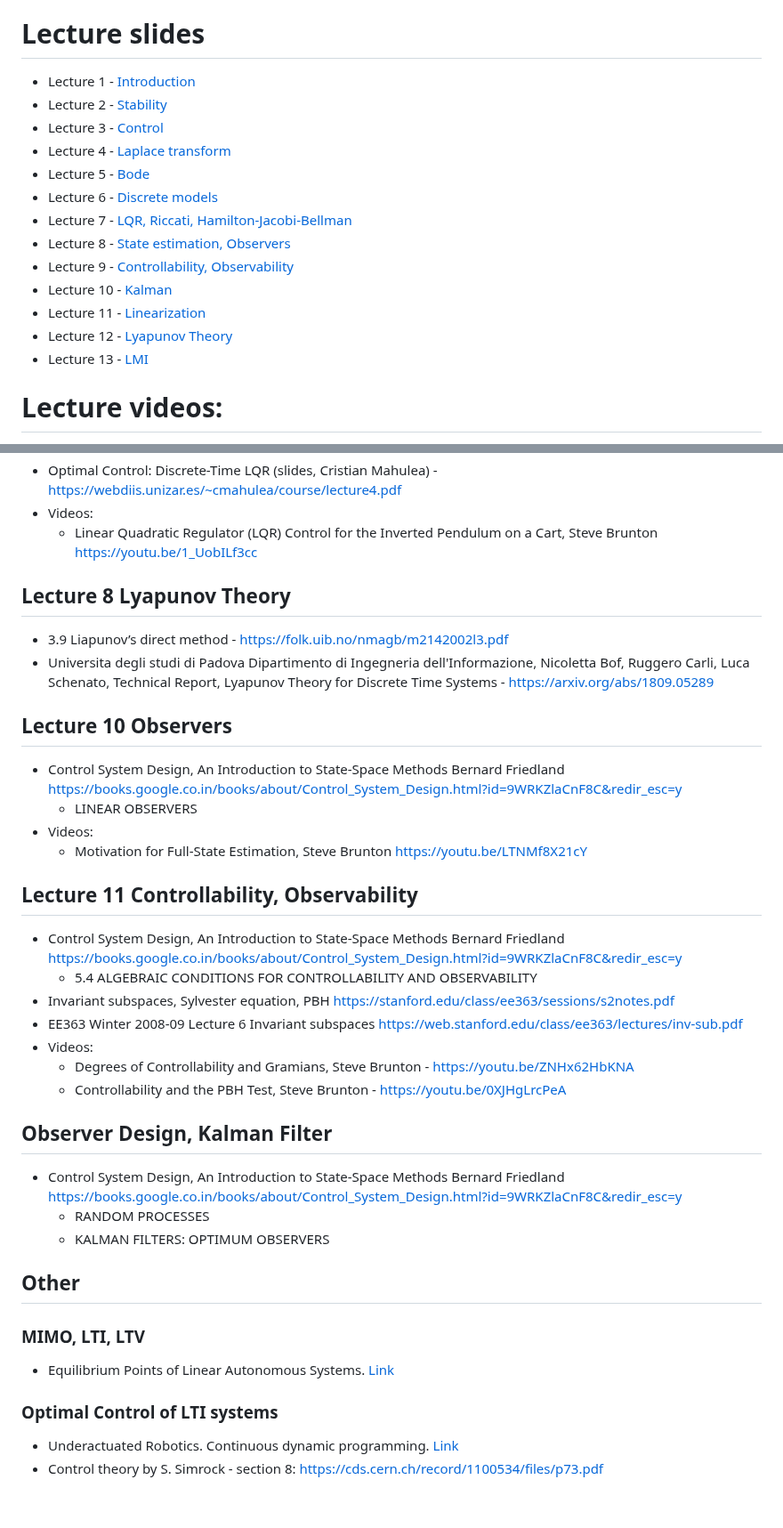
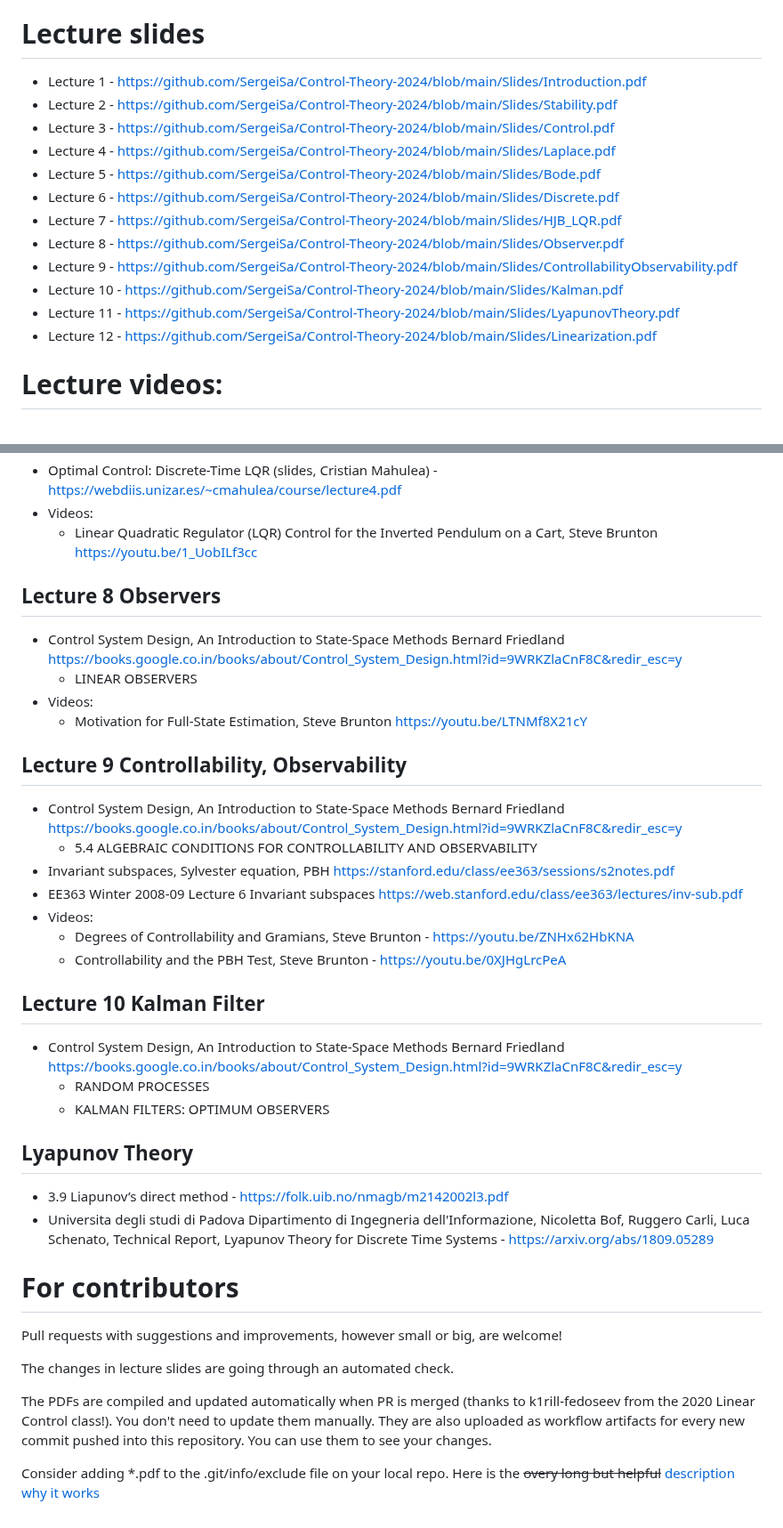
Before and after one commit to SergeiSa/Control-Theory-2024, a Markdown page: README.md, 2 parts joined by grey strips. Shown at 89% size. Drawn GitHub-style.

```diff
--- a/README.md
+++ b/README.md
@@ -5,19 +5,18 @@ This repository contains regularly updated course materials. You can use lecture
 # Lecture slides
 
 
-* Lecture 1 - [Introduction](https://github.com/SergeiSa/Control-Theory-2024/tree/main/Slides/Introduction)
-* Lecture 2 - [Stability](https://github.com/SergeiSa/Control-Theory-2024/tree/main/Slides/Stability)
-* Lecture 3 - [Control](https://github.com/SergeiSa/Control-Theory-2024/tree/main/Slides/Control)
-* Lecture 4 - [Laplace transform](https://github.com/SergeiSa/Control-Theory-2024/tree/main/Slides/Laplace)
-* Lecture 5 - [Bode](https://github.com/SergeiSa/Control-Theory-2024/tree/main/Slides/Bode)
-* Lecture 6 - [Discrete models](https://github.com/SergeiSa/Control-Theory-2024/tree/main/Slides/Discrete)
-* Lecture 7 - [LQR, Riccati, Hamilton-Jacobi-Bellman](https://github.com/SergeiSa/Control-Theory-2024/tree/main/Slides/HJB_LQR)
-* Lecture 8 - [State estimation, Observers](https://github.com/SergeiSa/Control-Theory-2024/tree/main/Slides/Observer)
-* Lecture 9 - [Controllability, Observability](https://github.com/SergeiSa/Control-Theory-2024/tree/main/Slides/ControllabilityObservability)
-* Lecture 10 - [Kalman](https://github.com/SergeiSa/Control-Theory-2024/tree/main/Slides/Kalman)
-* Lecture 11 - [Linearization](https://github.com/SergeiSa/Control-Theory-2024/tree/main/Slides/Linearization)
-* Lecture 12 - [Lyapunov Theory](https://github.com/SergeiSa/Control-Theory-2024/tree/main/Slides/LyapunovTheory)
-* Lecture 13 - [LMI](https://github.com/SergeiSa/Control-Theory-2024/tree/main/Slides/LMI)
+* Lecture 1 - https://github.com/SergeiSa/Control-Theory-2024/blob/main/Slides/Introduction.pdf
+* Lecture 2 - https://github.com/SergeiSa/Control-Theory-2024/blob/main/Slides/Stability.pdf
+* Lecture 3 - https://github.com/SergeiSa/Control-Theory-2024/blob/main/Slides/Control.pdf
+* Lecture 4 - https://github.com/SergeiSa/Control-Theory-2024/blob/main/Slides/Laplace.pdf
+* Lecture 5 - https://github.com/SergeiSa/Control-Theory-2024/blob/main/Slides/Bode.pdf
+* Lecture 6 - https://github.com/SergeiSa/Control-Theory-2024/blob/main/Slides/Discrete.pdf
+* Lecture 7 - https://github.com/SergeiSa/Control-Theory-2024/blob/main/Slides/HJB_LQR.pdf
+* Lecture 8 - https://github.com/SergeiSa/Control-Theory-2024/blob/main/Slides/Observer.pdf
+* Lecture 9 - https://github.com/SergeiSa/Control-Theory-2024/blob/main/Slides/ControllabilityObservability.pdf
+* Lecture 10 - https://github.com/SergeiSa/Control-Theory-2024/blob/main/Slides/Kalman.pdf
+* Lecture 11 - https://github.com/SergeiSa/Control-Theory-2024/blob/main/Slides/LyapunovTheory.pdf
+* Lecture 12 - https://github.com/SergeiSa/Control-Theory-2024/blob/main/Slides/Linearization.pdf
 
 
 # Lecture videos:
@@ -156,20 +140,13 @@ https://ocw.mit.edu/courses/electrical-engineering-and-computer-science/6-241j-d
   * Linear Quadratic Regulator (LQR) Control for the Inverted Pendulum on a Cart, Steve Brunton https://youtu.be/1_UobILf3cc
 
 
-
-## Lecture 8 Lyapunov Theory
-* 3.9 Liapunov’s direct method - https://folk.uib.no/nmagb/m2142002l3.pdf
-* Universita degli studi di Padova Dipartimento di Ingegneria dell'Informazione, Nicoletta Bof, Ruggero Carli, Luca Schenato, Technical Report, Lyapunov Theory for Discrete Time Systems - https://arxiv.org/abs/1809.05289
-
-## Lecture 10 Observers
-
+## Lecture 8 Observers
 * Control System Design, An Introduction to State-Space Methods Bernard Friedland https://books.google.co.in/books/about/Control_System_Design.html?id=9WRKZlaCnF8C&redir_esc=y
   * LINEAR OBSERVERS
 * Videos:
   * Motivation for Full-State Estimation, Steve Brunton https://youtu.be/LTNMf8X21cY
 
-## Lecture 11 Controllability, Observability
-
+## Lecture 9 Controllability, Observability
 * Control System Design, An Introduction to State-Space Methods Bernard Friedland https://books.google.co.in/books/about/Control_System_Design.html?id=9WRKZlaCnF8C&redir_esc=y
   * 5.4 ALGEBRAIC CONDITIONS FOR CONTROLLABILITY AND OBSERVABILITY
 * Invariant subspaces, Sylvester equation, PBH https://stanford.edu/class/ee363/sessions/s2notes.pdf
@@ -178,19 +155,27 @@ https://ocw.mit.edu/courses/electrical-engineering-and-computer-science/6-241j-d
   * Degrees of Controllability and Gramians, Steve Brunton -  https://youtu.be/ZNHx62HbKNA
   * Controllability and the PBH Test, Steve Brunton - https://youtu.be/0XJHgLrcPeA
 
-## Observer Design, Kalman Filter
+## Lecture 10 Kalman Filter
 * Control System Design, An Introduction to State-Space Methods Bernard Friedland https://books.google.co.in/books/about/Control_System_Design.html?id=9WRKZlaCnF8C&redir_esc=y
   * RANDOM PROCESSES
   * KALMAN FILTERS: OPTIMUM OBSERVERS
 
-## Other
 
-### MIMO, LTI, LTV
-  * Equilibrium Points of Linear Autonomous Systems.
-  [Link](https://www.math24.net/linear-autonomous-systems-equilibrium-points/)
+## Lyapunov Theory
+* 3.9 Liapunov’s direct method - https://folk.uib.no/nmagb/m2142002l3.pdf
+* Universita degli studi di Padova Dipartimento di Ingegneria dell'Informazione, Nicoletta Bof, Ruggero Carli, Luca Schenato, Technical Report, Lyapunov Theory for Discrete Time Systems - https://arxiv.org/abs/1809.05289
 
-### Optimal Control of LTI systems
- * Underactuated Robotics. Continuous dynamic programming.
-   [Link](http://underactuated.csail.mit.edu/dp.html#section3)
- * Control theory by S. Simrock - section 8:
-https://cds.cern.ch/record/1100534/files/p73.pdf
+
+
+
+
+
+# For contributors
+
+Pull requests with suggestions and improvements, however small or big, are welcome!
+
+The changes in lecture slides are going through an automated check.
+
+The PDFs are compiled and updated automatically when PR is merged (thanks to k1rill-fedoseev from the 2020 Linear Control class!). You don't need to update them manually. They are also uploaded as workflow artifacts for every new commit pushed into this repository. You can use them to see your changes.
+
+Consider adding \*.pdf to the .git/info/exclude file on your local repo. Here is the ~~overy long but helpful~~ [description why it works](https://medium.com/@dave_lunny/exclude-files-from-git-without-committing-changes-to-gitignore-986fa712e78d)
```
Also changed, not shown: other parts of README.md (+8 -23 lines).
